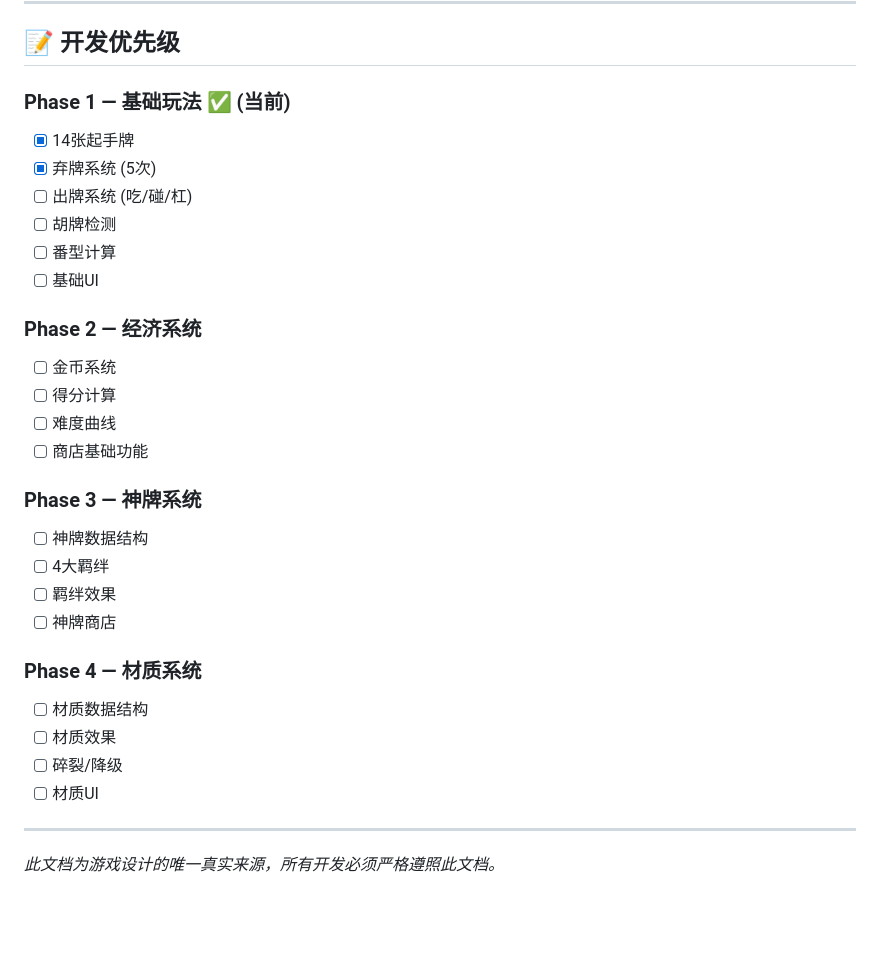
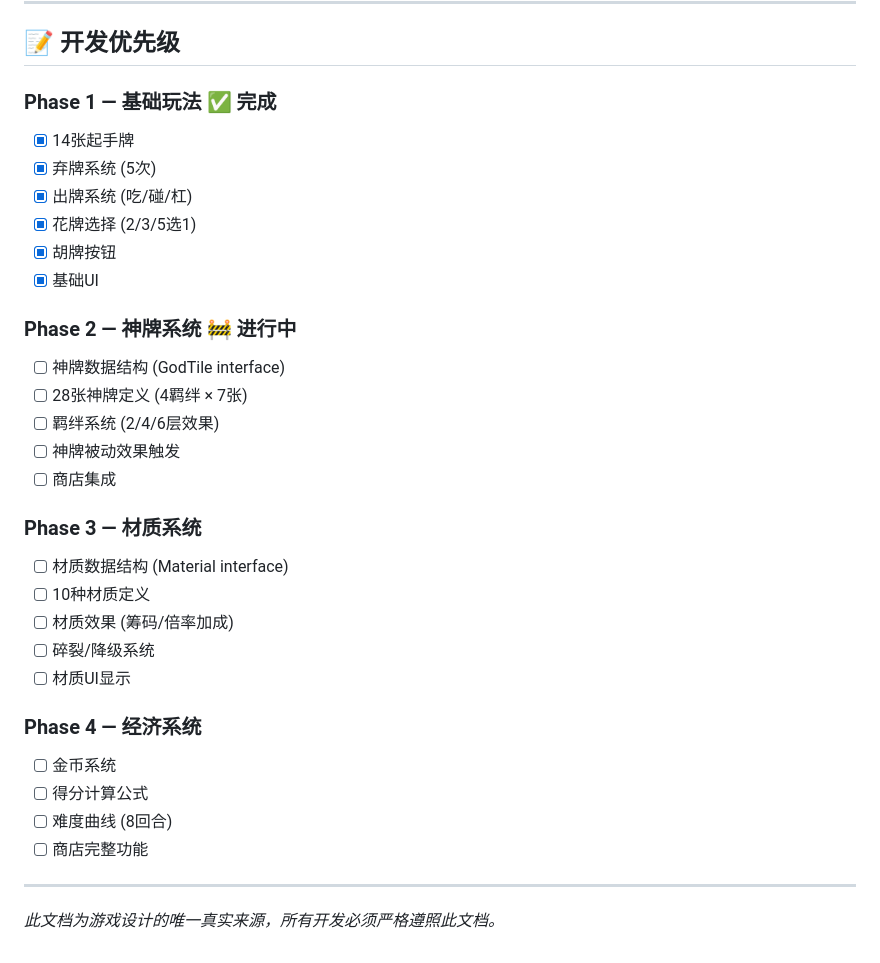
Before and after one commit to zhilong1115/Hu, a Markdown page: GAME_DESIGN.md, the part around the change. Drawn GitHub-style; blank space fills up the shorter version.

Commit message:
docs: update GAME_DESIGN.md - Phase 1 complete, Phase 2-4 planned

```diff
--- a/GAME_DESIGN.md
+++ b/GAME_DESIGN.md
@@ -230,31 +230,33 @@
 
 ## 📝 开发优先级
 
-### Phase 1 — 基础玩法 ✅ (当前)
+### Phase 1 — 基础玩法 ✅ 完成
 - [x] 14张起手牌
 - [x] 弃牌系统 (5次)
-- [ ] 出牌系统 (吃/碰/杠)
-- [ ] 胡牌检测
-- [ ] 番型计算
-- [ ] 基础UI
+- [x] 出牌系统 (吃/碰/杠)
+- [x] 花牌选择 (2/3/5选1)
+- [x] 胡牌按钮
+- [x] 基础UI
 
-### Phase 2 — 经济系统
+### Phase 2 — 神牌系统 🚧 进行中
+- [ ] 神牌数据结构 (GodTile interface)
+- [ ] 28张神牌定义 (4羁绊 × 7张)
+- [ ] 羁绊系统 (2/4/6层效果)
+- [ ] 神牌被动效果触发
+- [ ] 商店集成
+
+### Phase 3 — 材质系统
+- [ ] 材质数据结构 (Material interface)
+- [ ] 10种材质定义
+- [ ] 材质效果 (筹码/倍率加成)
+- [ ] 碎裂/降级系统
+- [ ] 材质UI显示
+
+### Phase 4 — 经济系统
 - [ ] 金币系统
-- [ ] 得分计算
-- [ ] 难度曲线
-- [ ] 商店基础功能
-
-### Phase 3 — 神牌系统
-- [ ] 神牌数据结构
-- [ ] 4大羁绊
-- [ ] 羁绊效果
-- [ ] 神牌商店
-
-### Phase 4 — 材质系统
-- [ ] 材质数据结构
-- [ ] 材质效果
-- [ ] 碎裂/降级
-- [ ] 材质UI
+- [ ] 得分计算公式
+- [ ] 难度曲线 (8回合)
+- [ ] 商店完整功能
 
 ---
 
```
